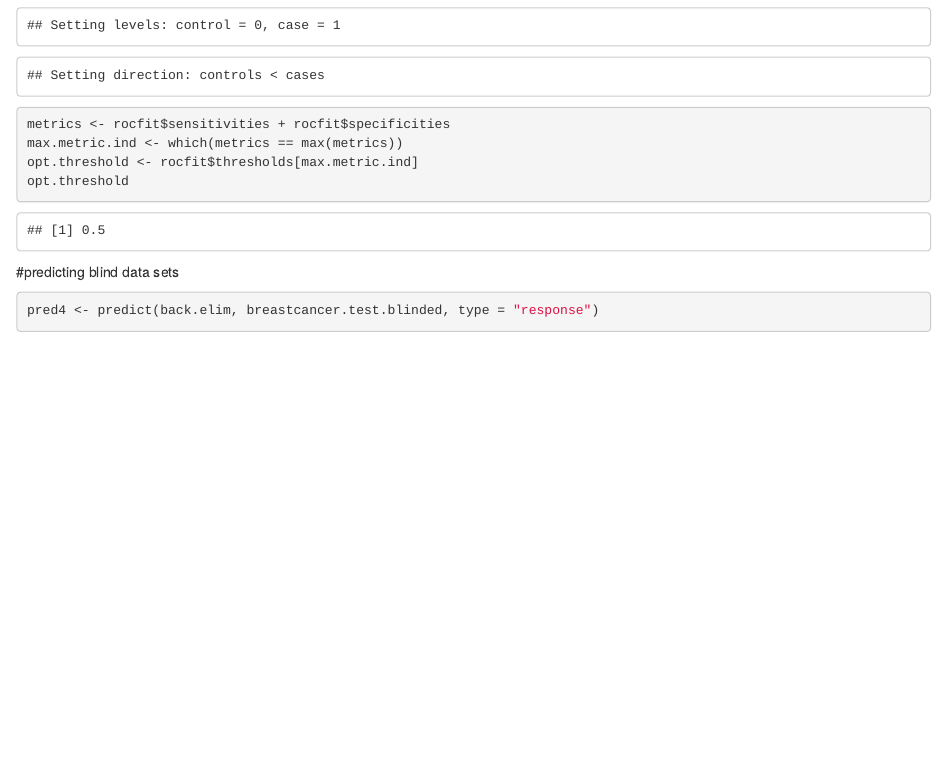
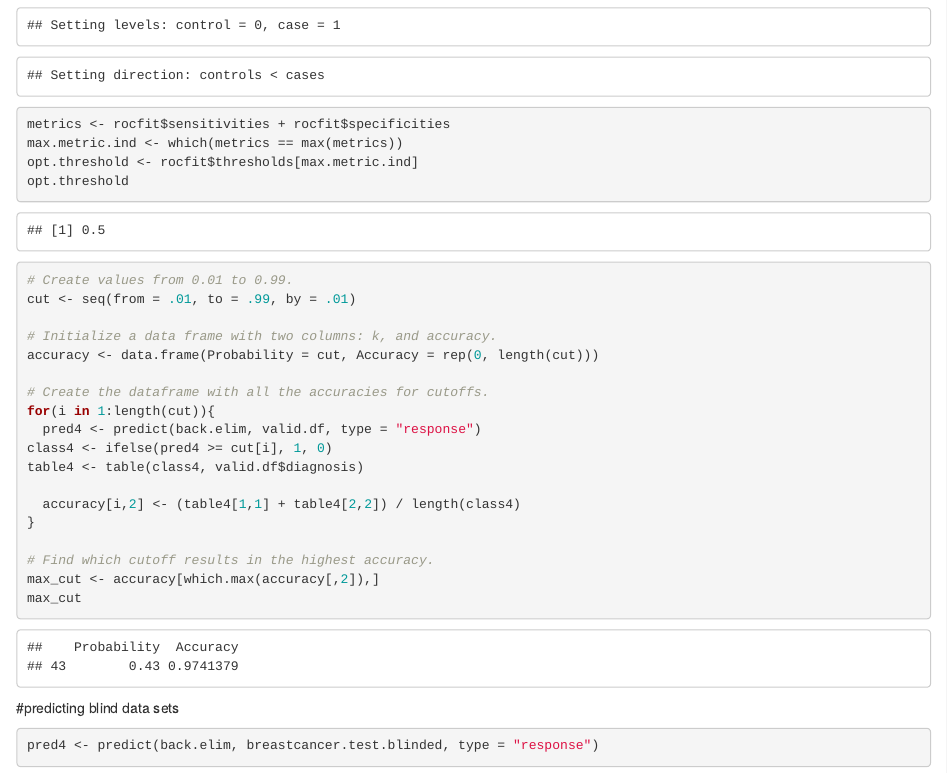
Before and after one commit to BrandonWinder/STAT_443-543_Midterm, an R Markdown document (cancer_prediction.Rmd): the page in a window 1100 px wide, from 5450 px down. Rendered offline with R 4.5, knitr and Pandoc, with nearby package versions; drawn as R Markdown's standard HTML page in place of the format the file asks for; some code elsewhere in the file could not run offline.

Commit message:
Find optimal threshold

````diff
--- a/cancer_prediction.Rmd
+++ b/cancer_prediction.Rmd
@@ -237,6 +237,29 @@ max.metric.ind <- which(metrics == max(metrics))
 opt.threshold <- rocfit$thresholds[max.metric.ind]
 opt.threshold
 ```
+
+```{r}
+# Create values from 0.01 to 0.99.
+cut <- seq(from = .01, to = .99, by = .01)
+
+# Initialize a data frame with two columns: k, and accuracy.
+accuracy <- data.frame(Probability = cut, Accuracy = rep(0, length(cut)))
+
+# Create the dataframe with all the accuracies for cutoffs.
+for(i in 1:length(cut)){
+  pred4 <- predict(back.elim, valid.df, type = "response")
+class4 <- ifelse(pred4 >= cut[i], 1, 0)
+table4 <- table(class4, valid.df$diagnosis)
+
+  accuracy[i,2] <- (table4[1,1] + table4[2,2]) / length(class4)
+}
+
+# Find which cutoff results in the highest accuracy.
+max_cut <- accuracy[which.max(accuracy[,2]),]
+max_cut
+```
+
+
 #predicting blind data sets
 ```{r}
 pred4 <- predict(back.elim, breastcancer.test.blinded, type = "response")
````
